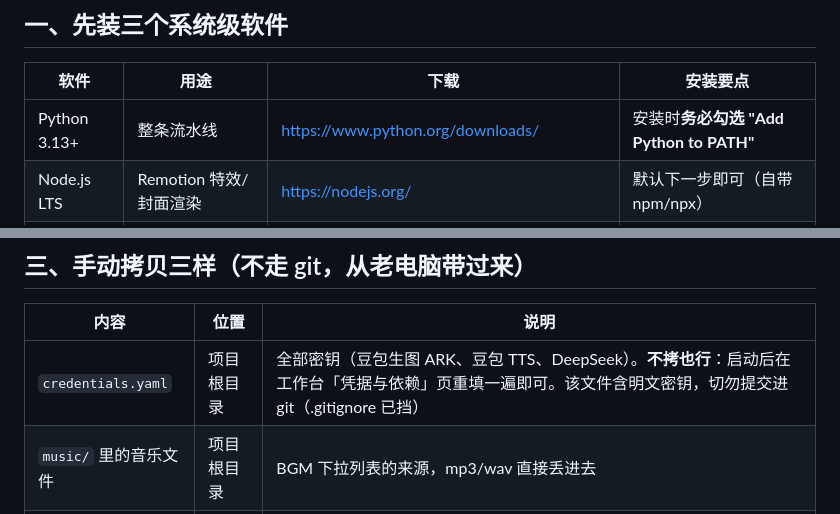
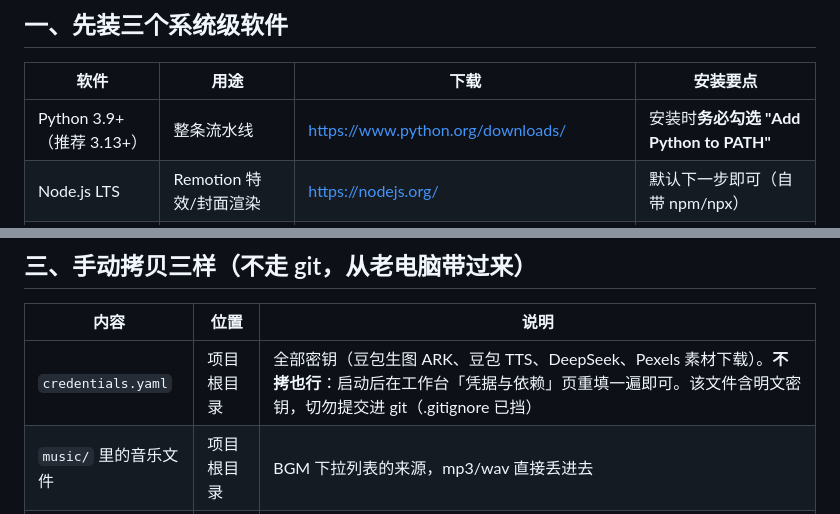
Before and after one commit to mingzheli-jo/ai-video, a Markdown page: 安装说明.md, 2 parts joined by grey strips. Rendered like a GitHub page.

```diff
--- a/安装说明.md
+++ b/安装说明.md
@@ -7,7 +7,7 @@
 
 | 软件 | 用途 | 下载 | 安装要点 |
 |------|------|------|---------|
-| Python 3.13+ | 整条流水线 | https://www.python.org/downloads/ | 安装时**务必勾选 "Add Python to PATH"** |
+| Python 3.9+（推荐 3.13+） | 整条流水线 | https://www.python.org/downloads/ | 安装时**务必勾选 "Add Python to PATH"** |
 | Node.js LTS | Remotion 特效/封面渲染 | https://nodejs.org/ | 默认下一步即可（自带 npm/npx） |
 | ffmpeg | 拼装/字幕/封面抽帧 | https://www.gyan.dev/ffmpeg/builds/（选 release full） | 解压后把 `bin` 目录加进系统 PATH |
 
@@ -40,7 +40,7 @@ cd ai-video
 
 | 内容 | 位置 | 说明 |
 |------|------|------|
-| `credentials.yaml` | 项目根目录 | 全部密钥（豆包生图 ARK、豆包 TTS、DeepSeek）。**不拷也行**：启动后在工作台「凭据与依赖」页重填一遍即可。该文件含明文密钥，切勿提交进 git（.gitignore 已挡） |
+| `credentials.yaml` | 项目根目录 | 全部密钥（豆包生图 ARK、豆包 TTS、DeepSeek、Pexels 素材下载）。**不拷也行**：启动后在工作台「凭据与依赖」页重填一遍即可。该文件含明文密钥，切勿提交进 git（.gitignore 已挡） |
 | `music/` 里的音乐文件 | 项目根目录 | BGM 下拉列表的来源，mp3/wav 直接丢进去 |
 | `素材库/`（可选） | 项目根目录 | AI 生图的积累图库。不拷则新机器从零积累，不影响功能 |
 
```
Also changed, not shown: README.md (+2 -0 lines).
